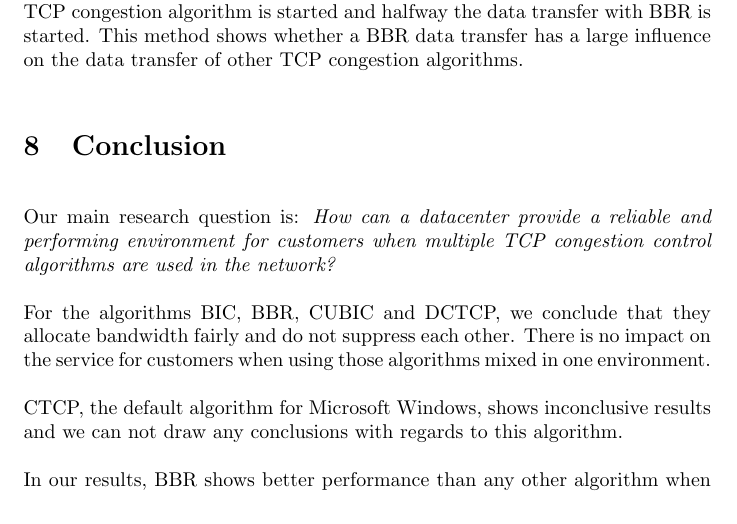
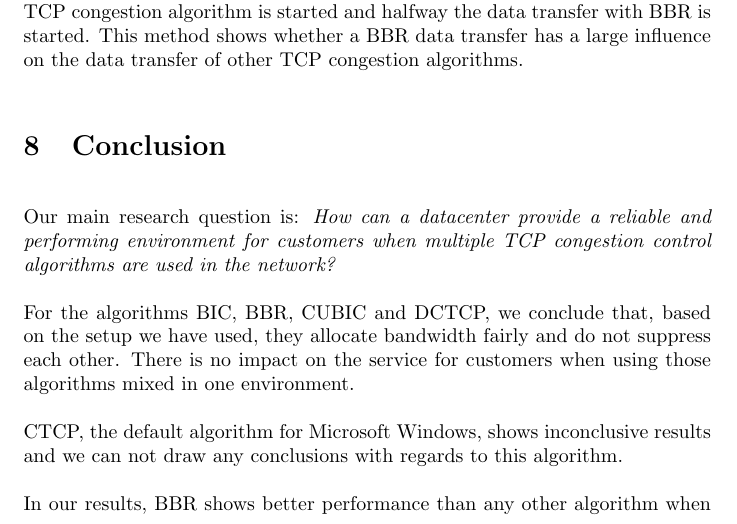
Before and after one commit to lgommans/lsproj, a LaTeX document (paper/paper.tex): part of page 15 of 17, cut so that both start at the same text. Compiled offline with pdfLaTeX.

Commit message:
Minor change in wording

```diff
--- a/paper/paper.tex
+++ b/paper/paper.tex
@@ -449,7 +449,7 @@ BBR appears to perform better in a congested network than the other tested proto
 
 Our main research question is: {\it How can a datacenter provide a reliable and performing environment for customers when multiple TCP congestion control algorithms are used in the network?}
 
-For the algorithms BIC, BBR, CUBIC and DCTCP, we conclude that they allocate
+For the algorithms BIC, BBR, CUBIC and DCTCP, we conclude that, based on the setup we have used, they allocate
 bandwidth fairly and do not suppress each other. There is no impact on the
 service for customers when using those algorithms mixed in one environment.
 
```
